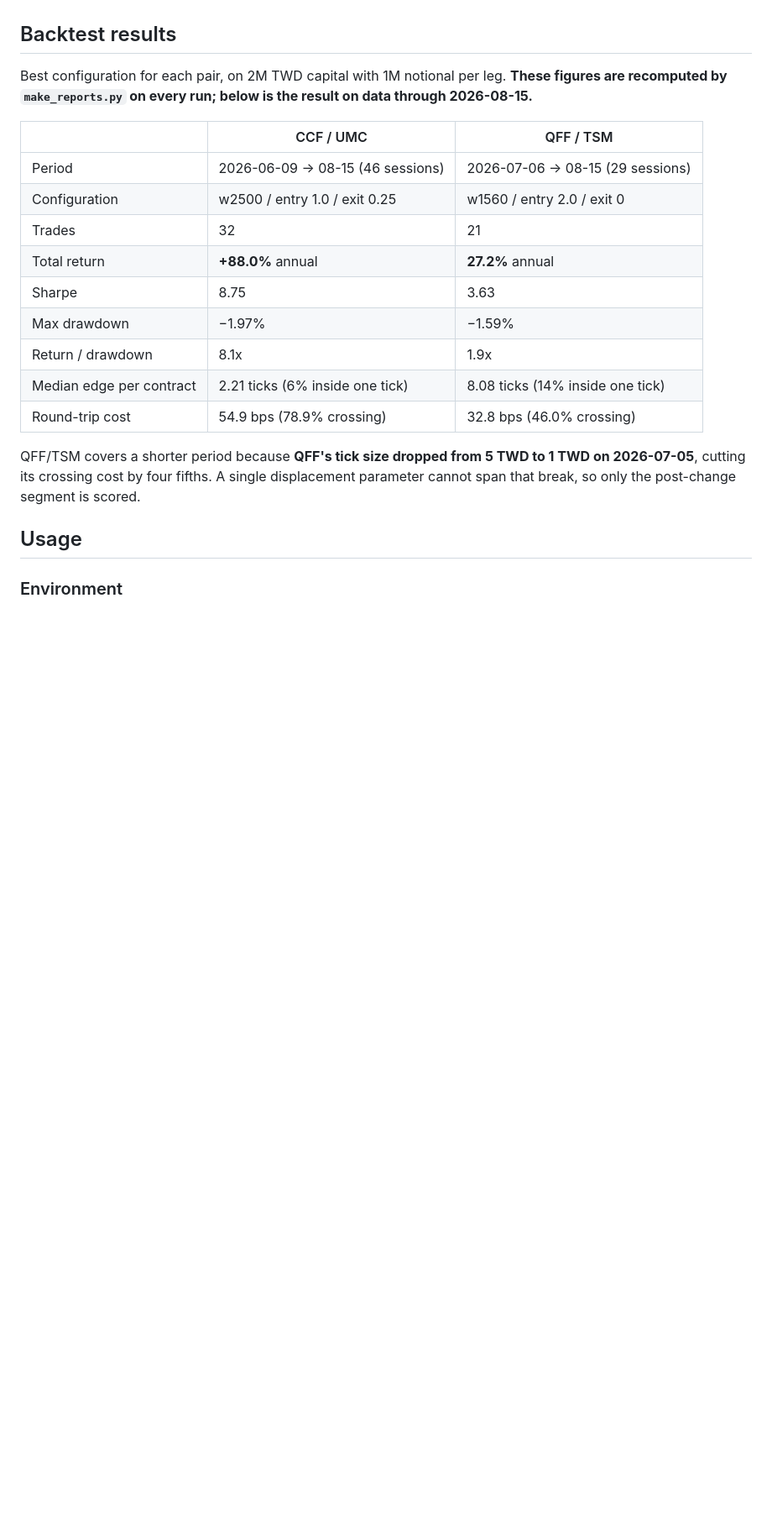
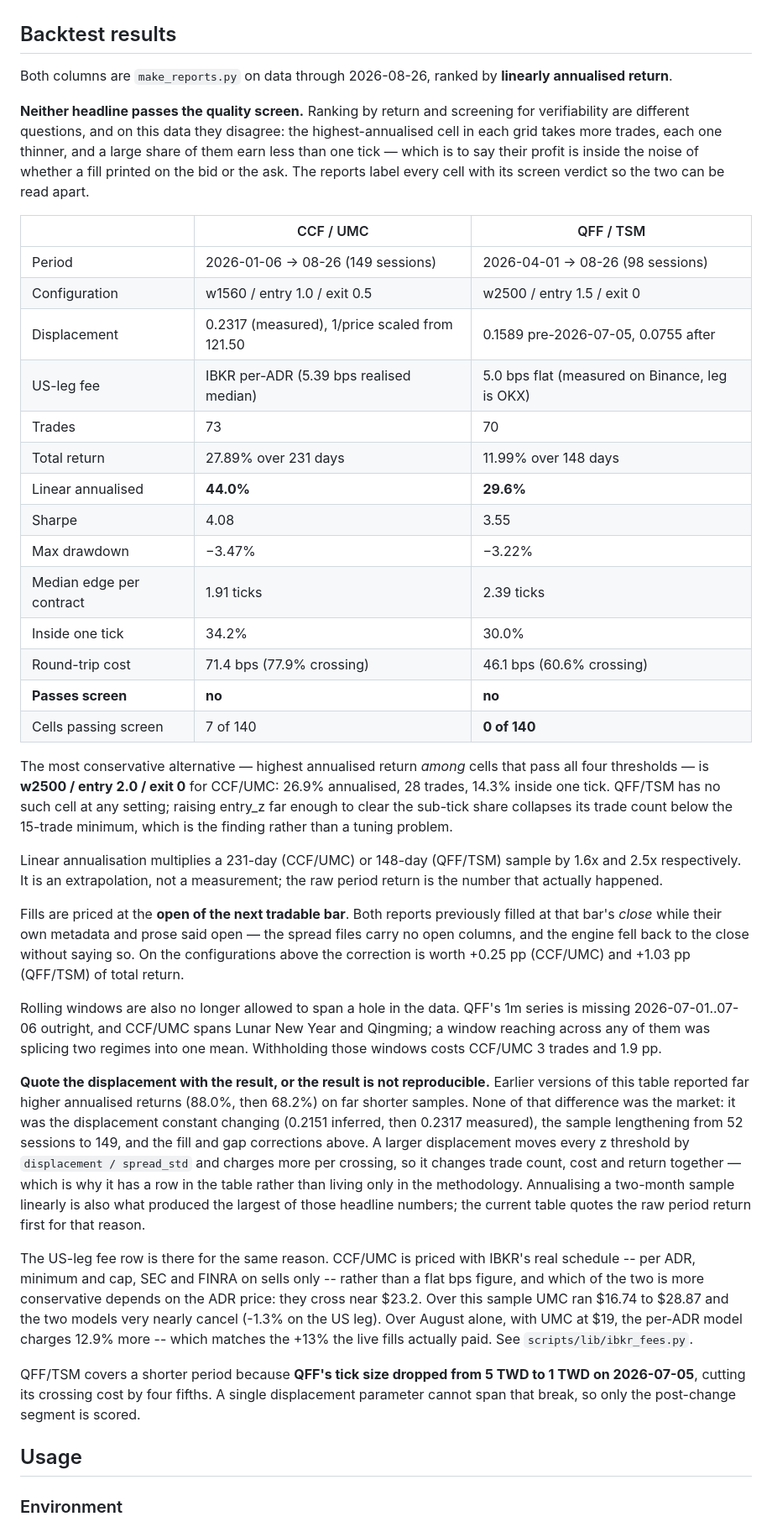
Before and after one commit to gethation/Concept-Proof, a Markdown page: README.md, the part around one of its changes. Shown at 84% size. Drawn GitHub-style; blank space fills up the shorter version.

Commit message:
docs: results as they now stand
Both headlines are the highest-annualised cell in their grid, and neither passes
the quality screen -- 44.0% annualised for CCF/UMC with 34.2% of its trades
inside one tick, 29.6% for QFF/TSM with 30.0%. Ranking by return and screening
for verifiability are different questions and on this data they disagree, so the
table reports both rather than quietly picking one.

Also records what moved since the last table: fills at the next bar's open
instead of its close, rolling windows withheld across data holes, and the US-leg
fee stated as the schedule actually charged.

Co-Authored-By: Claude Opus 5 <noreply@anthropic.com>

```diff
--- a/README.md
+++ b/README.md
@@ -44,21 +44,74 @@ printed on the bid or the ask. The reports screen at a median edge of ≥ 2 tick
 
 ## Backtest results
 
-Best configuration for each pair, on 2M TWD capital with 1M notional per leg.
-**These figures are recomputed by `make_reports.py` on every run; below is the
-result on data through 2026-08-15.**
+Both columns are `make_reports.py` on data through 2026-08-26, ranked by
+**linearly annualised return**.
+
+**Neither headline passes the quality screen.** Ranking by return and screening
+for verifiability are different questions, and on this data they disagree: the
+highest-annualised cell in each grid takes more trades, each one thinner, and a
+large share of them earn less than one tick — which is to say their profit is
+inside the noise of whether a fill printed on the bid or the ask. The reports
+label every cell with its screen verdict so the two can be read apart.
 
 | | CCF / UMC | QFF / TSM |
 |---|---|---|
-| Period | 2026-06-09 → 08-15 (46 sessions) | 2026-07-06 → 08-15 (29 sessions) |
-| Configuration | w2500 / entry 1.0 / exit 0.25 | w1560 / entry 2.0 / exit 0 |
-| Trades | 32 | 21 |
-| Total return | **+88.0%** annual | **27.2%** annual |
-| Sharpe | 8.75 | 3.63 |
-| Max drawdown | −1.97% | −1.59% |
-| Return / drawdown | 8.1x | 1.9x |
-| Median edge per contract | 2.21 ticks (6% inside one tick) | 8.08 ticks (14% inside one tick) |
-| Round-trip cost | 54.9 bps (78.9% crossing) | 32.8 bps (46.0% crossing) |
+| Period | 2026-01-06 → 08-26 (149 sessions) | 2026-04-01 → 08-26 (98 sessions) |
+| Configuration | w1560 / entry 1.0 / exit 0.5 | w2500 / entry 1.5 / exit 0 |
+| Displacement | 0.2317 (measured), 1/price scaled from 121.50 | 0.1589 pre-2026-07-05, 0.0755 after |
+| US-leg fee | IBKR per-ADR (5.39 bps realised median) | 5.0 bps flat (measured on Binance, leg is OKX) |
+| Trades | 73 | 70 |
+| Total return | 27.89% over 231 days | 11.99% over 148 days |
+| Linear annualised | **44.0%** | **29.6%** |
+| Sharpe | 4.08 | 3.55 |
+| Max drawdown | −3.47% | −3.22% |
+| Median edge per contract | 1.91 ticks | 2.39 ticks |
+| Inside one tick | 34.2% | 30.0% |
+| Round-trip cost | 71.4 bps (77.9% crossing) | 46.1 bps (60.6% crossing) |
+| **Passes screen** | **no** | **no** |
+| Cells passing screen | 7 of 140 | **0 of 140** |
+
+The most conservative alternative — highest annualised return *among* cells that
+pass all four thresholds — is **w2500 / entry 2.0 / exit 0** for CCF/UMC: 26.9%
+annualised, 28 trades, 14.3% inside one tick. QFF/TSM has no such cell at any
+setting; raising entry_z far enough to clear the sub-tick share collapses its
+trade count below the 15-trade minimum, which is the finding rather than a
+tuning problem.
+
+Linear annualisation multiplies a 231-day (CCF/UMC) or 148-day (QFF/TSM) sample
+by 1.6x and 2.5x respectively. It is an extrapolation, not a measurement; the
+raw period return is the number that actually happened.
+
+Fills are priced at the **open of the next tradable bar**. Both reports
+previously filled at that bar's *close* while their own metadata and prose said
+open — the spread files carry no open columns, and the engine fell back to the
+close without saying so. On the configurations above the correction is worth
++0.25 pp (CCF/UMC) and +1.03 pp (QFF/TSM) of total return.
+
+Rolling windows are also no longer allowed to span a hole in the data. QFF's 1m
+series is missing 2026-07-01..07-06 outright, and CCF/UMC spans Lunar New Year
+and Qingming; a window reaching across any of them was splicing two regimes into
+one mean. Withholding those windows costs CCF/UMC 3 trades and 1.9 pp.
+
+**Quote the displacement with the result, or the result is not reproducible.**
+Earlier versions of this table reported far higher annualised returns (88.0%,
+then 68.2%) on far shorter samples. None of that difference was the market: it
+was the displacement constant changing (0.2151 inferred, then 0.2317 measured),
+the sample lengthening from 52 sessions to 149, and the fill and gap corrections
+above. A larger displacement moves every z threshold by
+`displacement / spread_std` and charges more per crossing, so it changes trade
+count, cost and return together — which is why it has a row in the table rather
+than living only in the methodology. Annualising a two-month sample linearly is
+also what produced the largest of those headline numbers; the current table
+quotes the raw period return first for that reason.
+
+The US-leg fee row is there for the same reason. CCF/UMC is priced with IBKR's
+real schedule -- per ADR, minimum and cap, SEC and FINRA on sells only -- rather
+than a flat bps figure, and which of the two is more conservative depends on the
+ADR price: they cross near $23.2. Over this sample UMC ran $16.74 to $28.87 and
+the two models very nearly cancel (-1.3% on the US leg). Over August alone, with
+UMC at $19, the per-ADR model charges 12.9% more -- which matches the +13% the
+live fills actually paid. See `scripts/lib/ibkr_fees.py`.
 
 QFF/TSM covers a shorter period because **QFF's tick size dropped from 5 TWD to
 1 TWD on 2026-07-05**, cutting its crossing cost by four fifths. A single
```
Also changed, not shown: other parts of README.md (+25 -2 lines).
